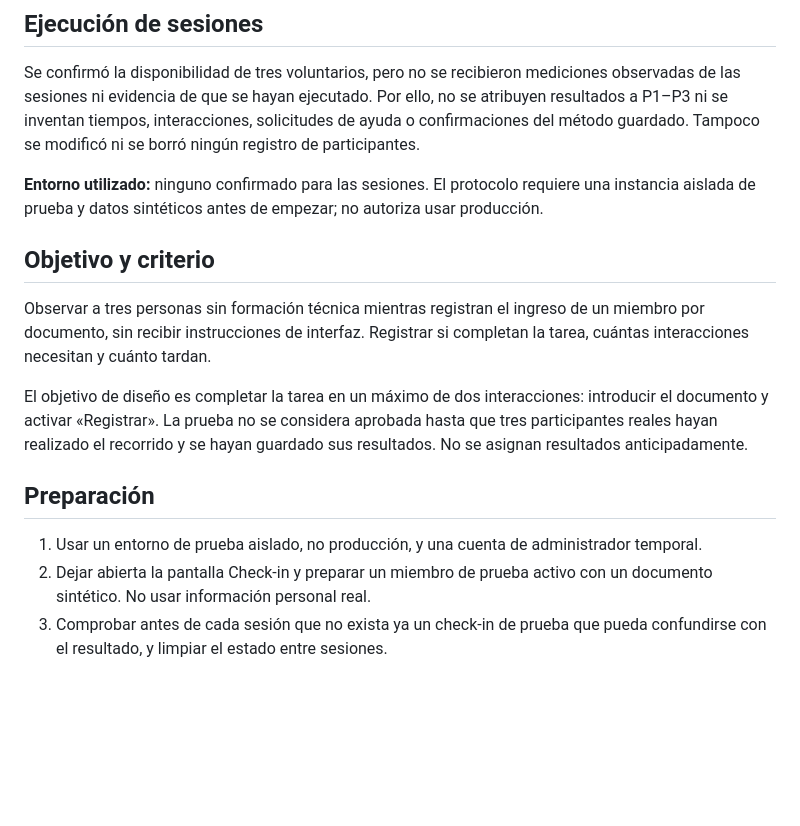
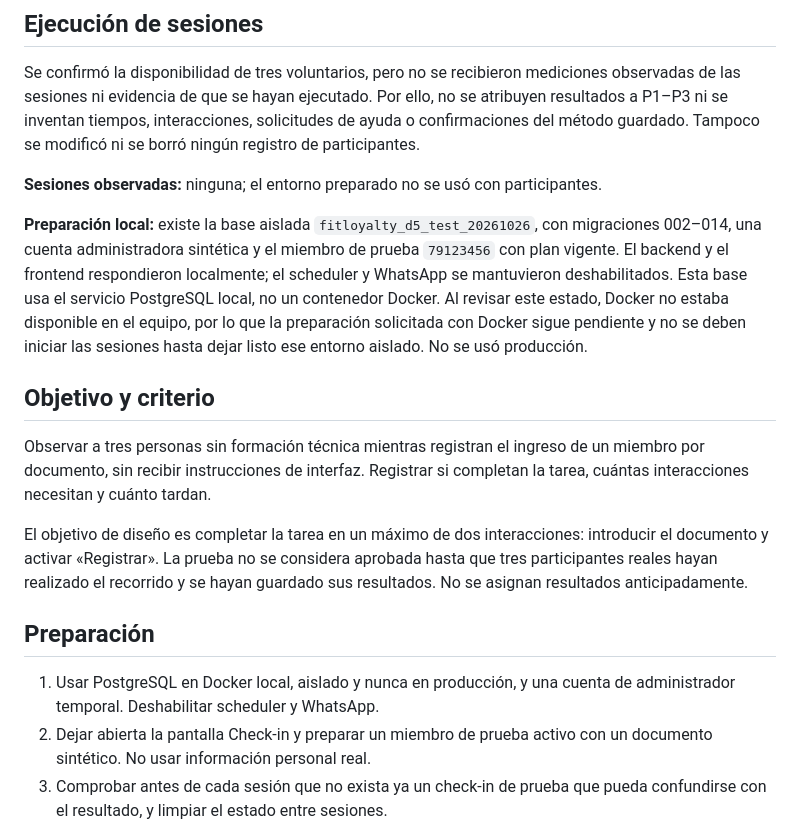
Before and after one commit to Luis140721/Proyecto_Fitloyalty, a Markdown page: docs/evidencias/rqnf-04-usabilidad.md, the part around the change. Rendered like a GitHub page; blank space fills up the shorter version.

Commit message:
docs(D5): clarify local test environment blocker
Co-authored-by: Copilot <223556219+Copilot@users.noreply.github.com>

```diff
--- a/docs/evidencias/rqnf-04-usabilidad.md
+++ b/docs/evidencias/rqnf-04-usabilidad.md
@@ -39,9 +39,18 @@ Por ello, no se atribuyen resultados a P1–P3 ni se inventan tiempos,
 interacciones, solicitudes de ayuda o confirmaciones del método guardado.
 Tampoco se modificó ni se borró ningún registro de participantes.
 
-**Entorno utilizado:** ninguno confirmado para las sesiones. El protocolo
-requiere una instancia aislada de prueba y datos sintéticos antes de empezar;
-no autoriza usar producción.
+**Sesiones observadas:** ninguna; el entorno preparado no se usó con
+participantes.
+
+**Preparación local:** existe la base aislada
+`fitloyalty_d5_test_20261026`, con migraciones 002–014, una cuenta
+administradora sintética y el miembro de prueba `79123456` con plan vigente.
+El backend y el frontend respondieron localmente; el scheduler y WhatsApp se
+mantuvieron deshabilitados. Esta base usa el servicio PostgreSQL local, no un
+contenedor Docker. Al revisar este estado, Docker no estaba disponible en el
+equipo, por lo que la preparación solicitada con Docker sigue pendiente y no
+se deben iniciar las sesiones hasta dejar listo ese entorno aislado. No se
+usó producción.
 
 ## Objetivo y criterio
 
@@ -56,8 +65,8 @@ se hayan guardado sus resultados. No se asignan resultados anticipadamente.
 
 ## Preparación
 
-1. Usar un entorno de prueba aislado, no producción, y una cuenta de
-   administrador temporal.
+1. Usar PostgreSQL en Docker local, aislado y nunca en producción, y una
+   cuenta de administrador temporal. Deshabilitar scheduler y WhatsApp.
 2. Dejar abierta la pantalla Check-in y preparar un miembro de prueba activo
    con un documento sintético. No usar información personal real.
 3. Comprobar antes de cada sesión que no exista ya un check-in de prueba que
```
